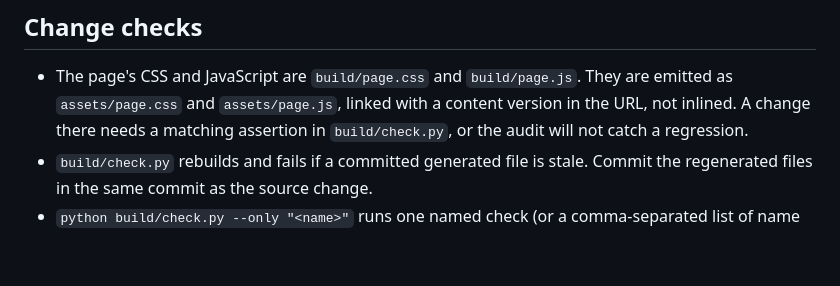
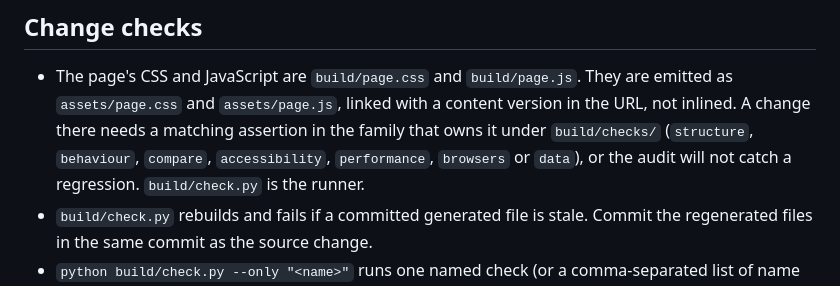
Before and after one commit to lydenyardley/subfree-uk, a Markdown page: AGENTS.md, the part around the change. Drawn GitHub-style; blank space fills up the shorter version.

```diff
--- a/AGENTS.md
+++ b/AGENTS.md
@@ -51,9 +51,10 @@ Move it only after re-checking the data.
 
 - The page's CSS and JavaScript are `build/page.css` and `build/page.js`. They
   are emitted as `assets/page.css` and `assets/page.js`, linked with a content
-  version in the URL, not inlined. A change there needs a
-  matching assertion in `build/check.py`, or the audit will not catch a
-  regression.
+  version in the URL, not inlined. A change there needs a matching assertion in
+  the family that owns it under `build/checks/` (`structure`, `behaviour`,
+  `compare`, `accessibility`, `performance`, `browsers` or `data`), or the
+  audit will not catch a regression. `build/check.py` is the runner.
 - `build/check.py` rebuilds and fails if a committed generated file is stale.
   Commit the regenerated files in the same commit as the source change.
 - `python build/check.py --only "<name>"` runs one named check (or a
```
Also changed, not shown: docs/audits/2026-10-21-agent-friendly-rearchitecture.md (deleted, +0 -66 lines), docs/decisions/0012-the-agent-facing-structure-lands.md (added, +51 -0 lines).
